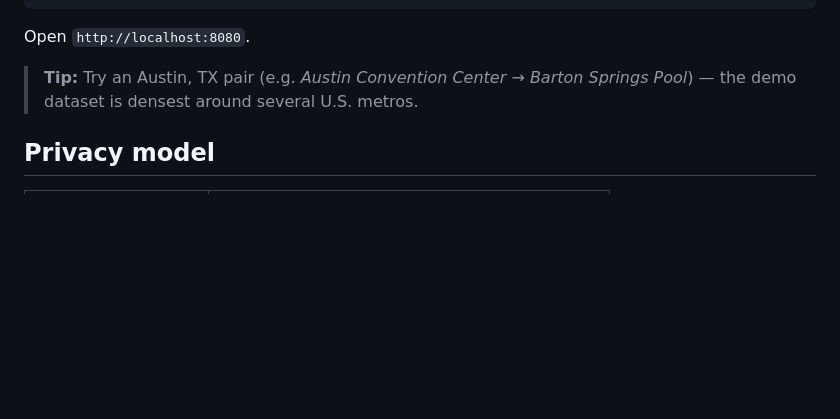
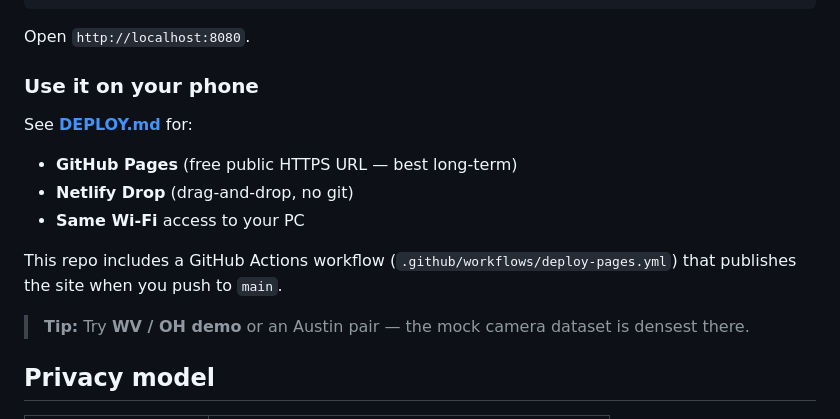
Before and after one commit to shaftdb/flock-dodger, a Markdown page: README.md, the part around the change. Drawn GitHub-style; blank space fills up the shorter version.

Commit message:
Document phone deploy options in README

```diff
--- a/README.md
+++ b/README.md
@@ -32,7 +32,17 @@ npx --yes serve -l 8080
 
 Open `http://localhost:8080`.
 
-> **Tip:** Try an Austin, TX pair (e.g. *Austin Convention Center* → *Barton Springs Pool*) — the demo dataset is densest around several U.S. metros.
+### Use it on your phone
+
+See **[DEPLOY.md](./DEPLOY.md)** for:
+
+- **GitHub Pages** (free public HTTPS URL — best long-term)
+- **Netlify Drop** (drag-and-drop, no git)
+- **Same Wi‑Fi** access to your PC
+
+This repo includes a GitHub Actions workflow (`.github/workflows/deploy-pages.yml`) that publishes the site when you push to `main`.
+
+> **Tip:** Try **WV / OH demo** or an Austin pair — the mock camera dataset is densest there.
 
 ## Privacy model
 
```
